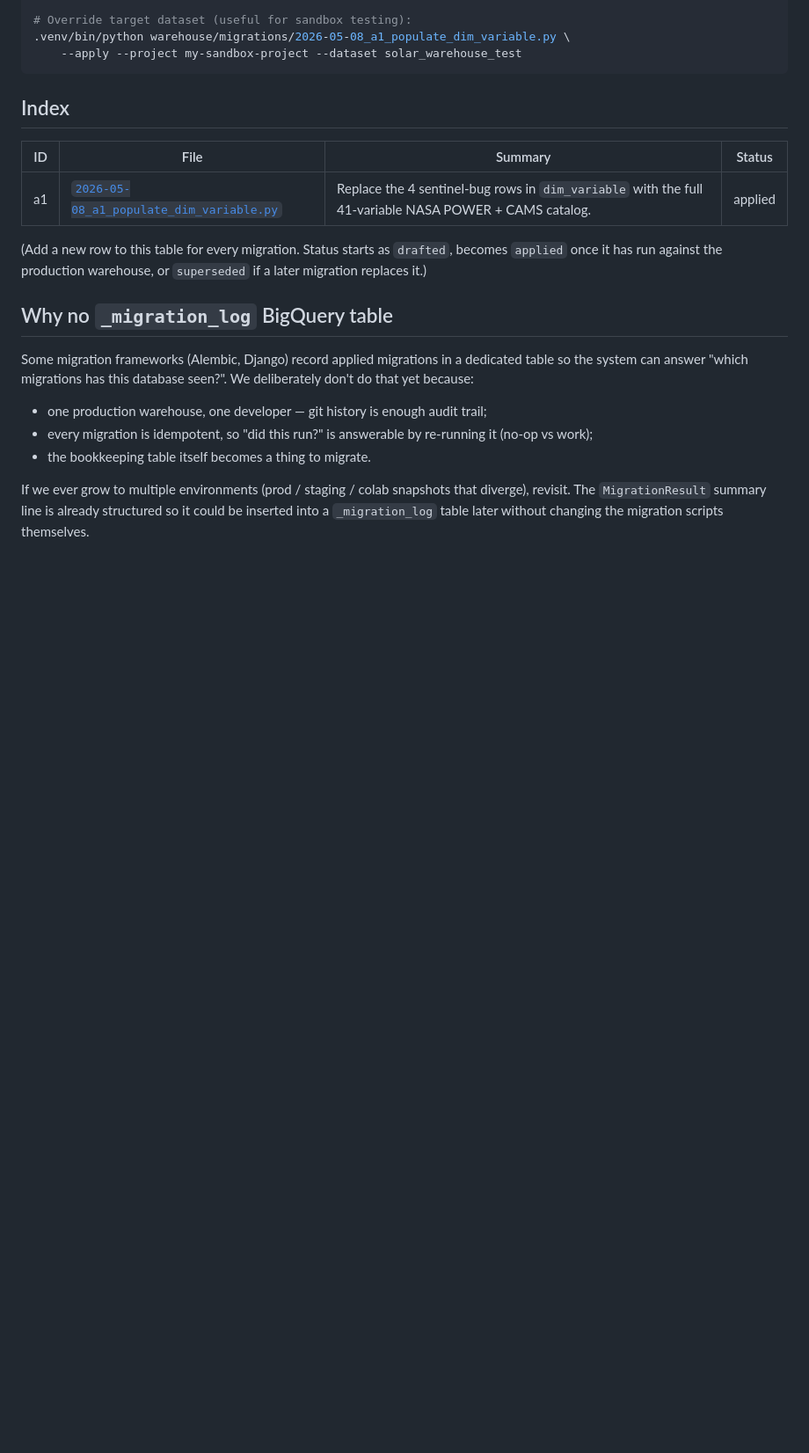
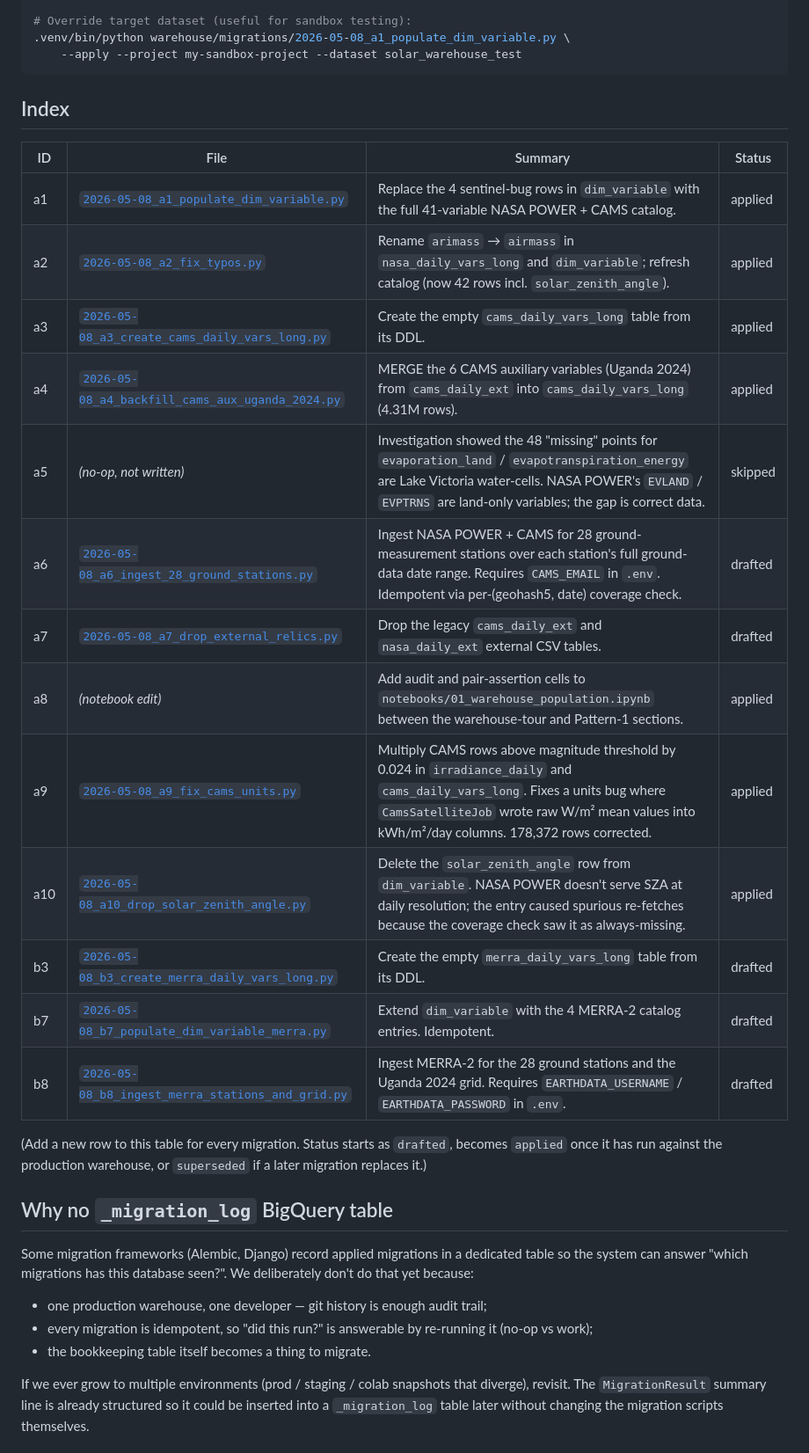
Before and after one commit to Marconi-Lab/SolarIrradiation, a Markdown page: warehouse/migrations/README.md, the part around the change. Shown at 88% size. GitHub-like rendering; blank space fills up the shorter version.

```diff
--- a/warehouse/migrations/README.md
+++ b/warehouse/migrations/README.md
@@ -90,6 +90,18 @@ Every migration begins with a docstring covering:
 | ID | File | Summary | Status |
 |---|---|---|---|
 | a1 | [`2026-05-08_a1_populate_dim_variable.py`](./2026-05-08_a1_populate_dim_variable.py) | Replace the 4 sentinel-bug rows in `dim_variable` with the full 41-variable NASA POWER + CAMS catalog. | applied |
+| a2 | [`2026-05-08_a2_fix_typos.py`](./2026-05-08_a2_fix_typos.py) | Rename `arimass` → `airmass` in `nasa_daily_vars_long` and `dim_variable`; refresh catalog (now 42 rows incl. `solar_zenith_angle`). | applied |
+| a3 | [`2026-05-08_a3_create_cams_daily_vars_long.py`](./2026-05-08_a3_create_cams_daily_vars_long.py) | Create the empty `cams_daily_vars_long` table from its DDL. | applied |
+| a4 | [`2026-05-08_a4_backfill_cams_aux_uganda_2024.py`](./2026-05-08_a4_backfill_cams_aux_uganda_2024.py) | MERGE the 6 CAMS auxiliary variables (Uganda 2024) from `cams_daily_ext` into `cams_daily_vars_long` (4.31M rows). | applied |
+| a5 | _(no-op, not written)_ | Investigation showed the 48 "missing" points for `evaporation_land` / `evapotranspiration_energy` are Lake Victoria water-cells. NASA POWER's `EVLAND` / `EVPTRNS` are land-only variables; the gap is correct data. | skipped |
+| a6 | [`2026-05-08_a6_ingest_28_ground_stations.py`](./2026-05-08_a6_ingest_28_ground_stations.py) | Ingest NASA POWER + CAMS for 28 ground-measurement stations over each station's full ground-data date range. Requires `CAMS_EMAIL` in `.env`. Idempotent via per-(geohash5, date) coverage check. | drafted |
+| a7 | [`2026-05-08_a7_drop_external_relics.py`](./2026-05-08_a7_drop_external_relics.py) | Drop the legacy `cams_daily_ext` and `nasa_daily_ext` external CSV tables. | drafted |
+| a8 | _(notebook edit)_ | Add audit and pair-assertion cells to `notebooks/01_warehouse_population.ipynb` between the warehouse-tour and Pattern-1 sections. | applied |
+| a9 | [`2026-05-08_a9_fix_cams_units.py`](./2026-05-08_a9_fix_cams_units.py) | Multiply CAMS rows above magnitude threshold by 0.024 in `irradiance_daily` and `cams_daily_vars_long`. Fixes a units bug where `CamsSatelliteJob` wrote raw W/m² mean values into kWh/m²/day columns. 178,372 rows corrected. | applied |
+| a10 | [`2026-05-08_a10_drop_solar_zenith_angle.py`](./2026-05-08_a10_drop_solar_zenith_angle.py) | Delete the `solar_zenith_angle` row from `dim_variable`. NASA POWER doesn't serve SZA at daily resolution; the entry caused spurious re-fetches because the coverage check saw it as always-missing. | applied |
+| b3 | [`2026-05-08_b3_create_merra_daily_vars_long.py`](./2026-05-08_b3_create_merra_daily_vars_long.py) | Create the empty `merra_daily_vars_long` table from its DDL. | drafted |
+| b7 | [`2026-05-08_b7_populate_dim_variable_merra.py`](./2026-05-08_b7_populate_dim_variable_merra.py) | Extend `dim_variable` with the 4 MERRA-2 catalog entries. Idempotent. | drafted |
+| b8 | [`2026-05-08_b8_ingest_merra_stations_and_grid.py`](./2026-05-08_b8_ingest_merra_stations_and_grid.py) | Ingest MERRA-2 for the 28 ground stations and the Uganda 2024 grid. Requires `EARTHDATA_USERNAME` / `EARTHDATA_PASSWORD` in `.env`. | drafted |
 
 (Add a new row to this table for every migration. Status starts as
 `drafted`, becomes `applied` once it has run against the production
```
